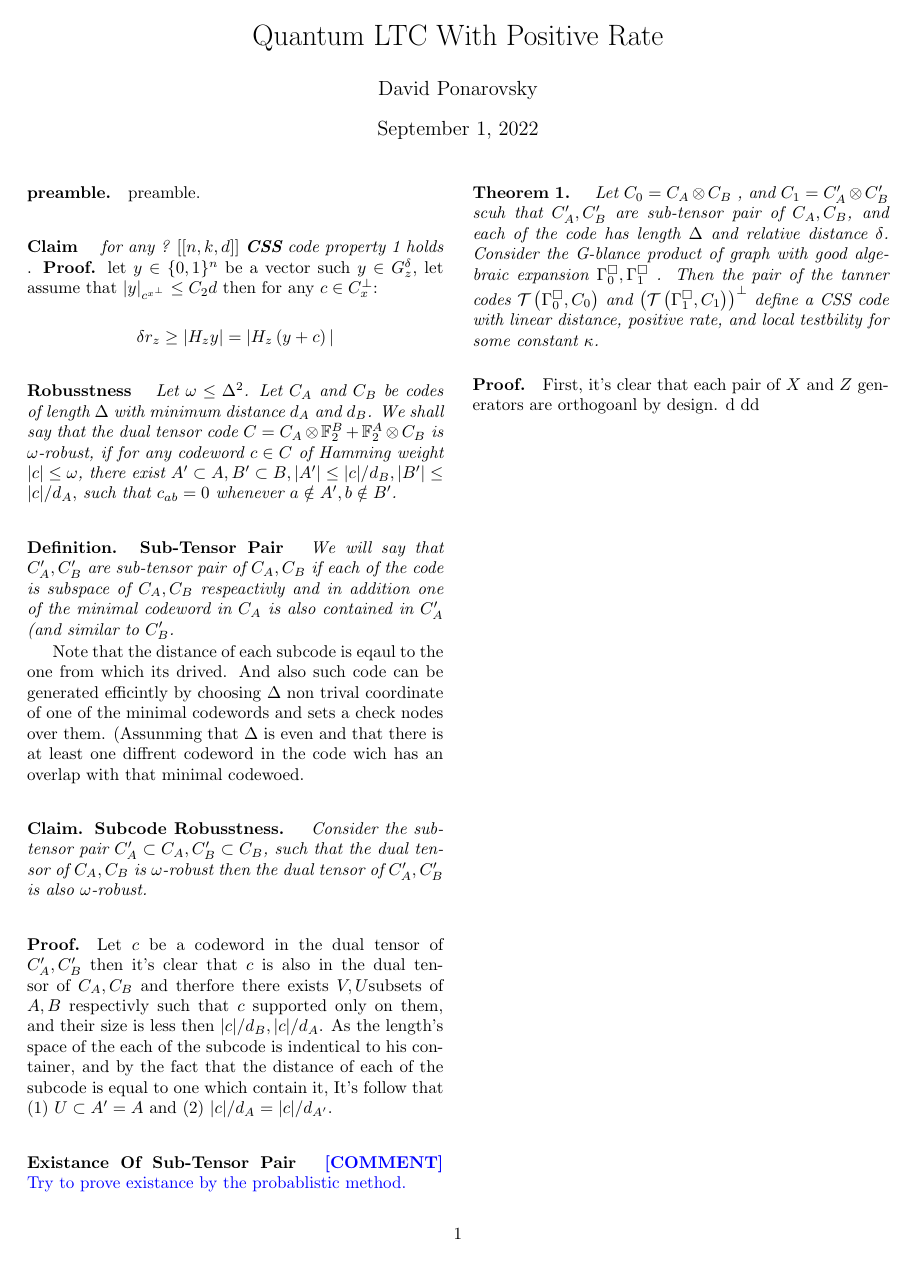
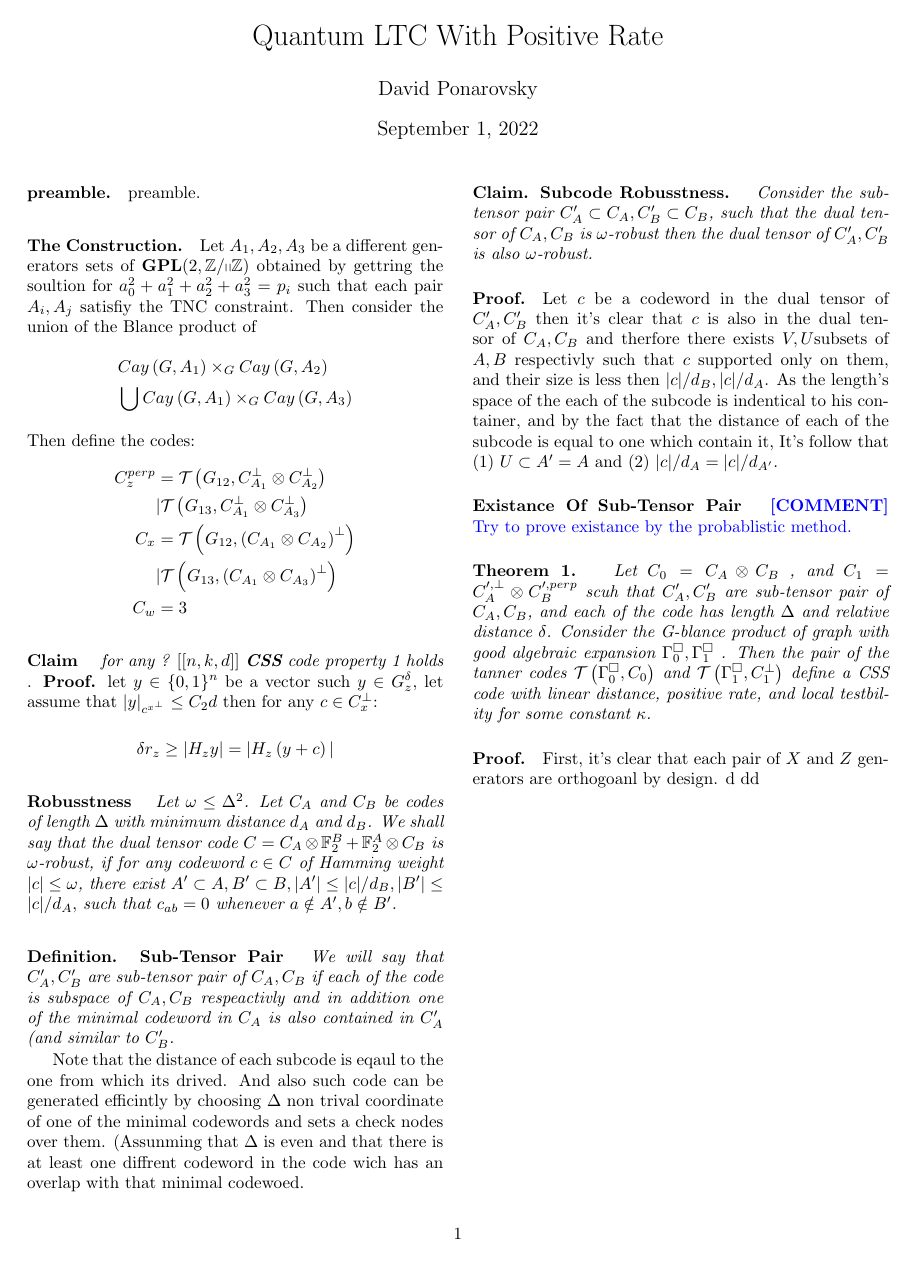
Before and after one commit to dudupo/Academic, a LaTeX document (projects/NLTES_project/ltc.tex): the whole page. Compiled offline with pdfLaTeX.

Commit message:
compiling -Thu Sep  1 10:52:33 AM IDT 2022

```diff
--- a/projects/NLTES_project/ltc.tex
+++ b/projects/NLTES_project/ltc.tex
@@ -45,7 +45,27 @@
 
 
   \paragraph{preamble.} preamble.
-  \paragraph{Claim} \textit{ for any ?  $ \left[ \left[ n,k,d \right] \right] $ \textbf{CSS} code property 1 holds }.
+  \paragraph{The Construction.} Let $A_{1},A_{2},A_{3}$ be a different generators sets of $ \mathbf{GPL}(2 , \mathbb{Z} / \mathbb{qZ} )  $
+  obtained by gettring the soultion for $a_{0}^{2} + a_{1}^{2} +a_{2}^{2} +a_{3}^{2} = p_i $ such that each pair $A_i,A_j$ satisfiy the
+  TNC constraint. Then consider the union of the Blance product of
+  \begin{equation*}
+    \begin{split}
+  	 & Cay\left(  G, A_{1} \right)\times_{G} Cay\left(  G, A_{2} \right) \\
+      	 & \bigcup Cay\left(  G, A_{1} \right)\times_{G} Cay\left(  G, A_{3} \right)
+    \end{split}
+  \end{equation*}
+   Then define the codes:
+	\begin{equation*}
+	  \begin{split}
+	    C_{z}^{perp} & = \mathcal{T}\left( G_{12}, C_{A_1}^{\perp} \otimes  C_{A_2}^{\perp}  \right) \\
+	    & |  \mathcal{T}\left( G_{13}, C_{A_1}^{\perp} \otimes C_{A_3}^{\perp}  \right) \\
+	    C_{x} &=  \mathcal{T}\left( G_{12}, \left(  C_{A_1} \otimes C_{A_2} \right)^{\perp}  \right) \\
+	    & | \mathcal{T}\left( G_{13}, \left(  C_{A_1} \otimes C_{A_3} \right)^{\perp}  \right) \\
+	    C_{w} &= 3
+	  \end{split}
+	\end{equation*}
+
+   \paragraph{Claim} \textit{ for any ?  $ \left[ \left[ n,k,d \right] \right] $ \textbf{CSS} code property 1 holds }.
 \textbf{Proof.} let $y \in \{0,1\}^{n}$ be a vector such $ y \in \Gz $, let assume that $|y|_{c^{x^{\perp}}} \le C_{2} d$ then for any $ c \in C_{x}^{\perp}$:
 
 \begin{equation*}
@@ -62,7 +82,7 @@
  \paragraph{Proof.} Let $c$ be a codeword in the dual tensor of $C_{A}^{\prime},C_{B}^{\prime}$ then it's clear that $c$ is also in the dual tensor of $C_{A}, C_{B}$ and therfore there exists $V,U$subsets of $A,B$ respectivly such that $c$ supported only on them, and their size is less then $|c|/d_{B}, |c|/d_{A}$. As the length's space of the each of the subcode is indentical to his container, and by the fact that the distance of each of the subcode is equal to one which contain it, It's follow that (1) $U \subset A^\prime = A $ and (2) $|c|/d_{A}=|c|/d_{A^\prime}$.
 
  \paragraph{Existance Of Sub-Tensor Pair } \ctt{ Try to prove existance by the probablistic method.}
- \paragraph{Theorem 1.} \textit{ Let $C_{0} = C_{A}\otimes C_{B}$ , and $C_{1} = C_{A}^\prime\otimes C_{B}^\prime$ scuh that $C_{A}^\prime, C_{B}^\prime$ are sub-tensor pair of $C_{A},C_{B}$, and each of the code has length $\Delta$ and relative distance $\delta$. Consider the G-blance product of graph with good algebraic expansion $\Gamma^{\square}_{0},\Gamma^{\square}_{1}$ . Then the pair of the tanner codes $\mathcal{T}\left( \Gamma^{\square}_{0}, C_0 \right)$ and  $\left(\mathcal{T}\left( \Gamma^{\square}_{1}, C_{1} \right)\right)^{\perp}$ define a CSS code with linear distance, positive rate, and local testbility for some constant $\kappa$.}
+ \paragraph{Theorem 1.} \textit{ Let $C_{0} = C_{A}\otimes C_{B}$ , and $C_{1} = C_{A}^{\prime, \perp} \otimes C_{B}^{\prime, perp}$ scuh that $C_{A}^\prime, C_{B}^\prime$ are sub-tensor pair of $C_{A},C_{B}$, and each of the code has length $\Delta$ and relative distance $\delta$. Consider the G-blance product of graph with good algebraic expansion $\Gamma^{\square}_{0},\Gamma^{\square}_{1}$ . Then the pair of the tanner codes $\mathcal{T}\left( \Gamma^{\square}_{0}, C_0 \right)$ and  $\mathcal{T}\left( \Gamma^{\square}_{1}, C_{1}^{\perp} \right)$ define a CSS code with linear distance, positive rate, and local testbility for some constant $\kappa$.}
 
  \paragraph{Proof.} First, it's clear that each pair of $X$ and $Z$ generators are orthogoanl by design. d dd
 \end{multicols*}
```
Also changed, not shown: projects/pdfs/ltc.pdf.
